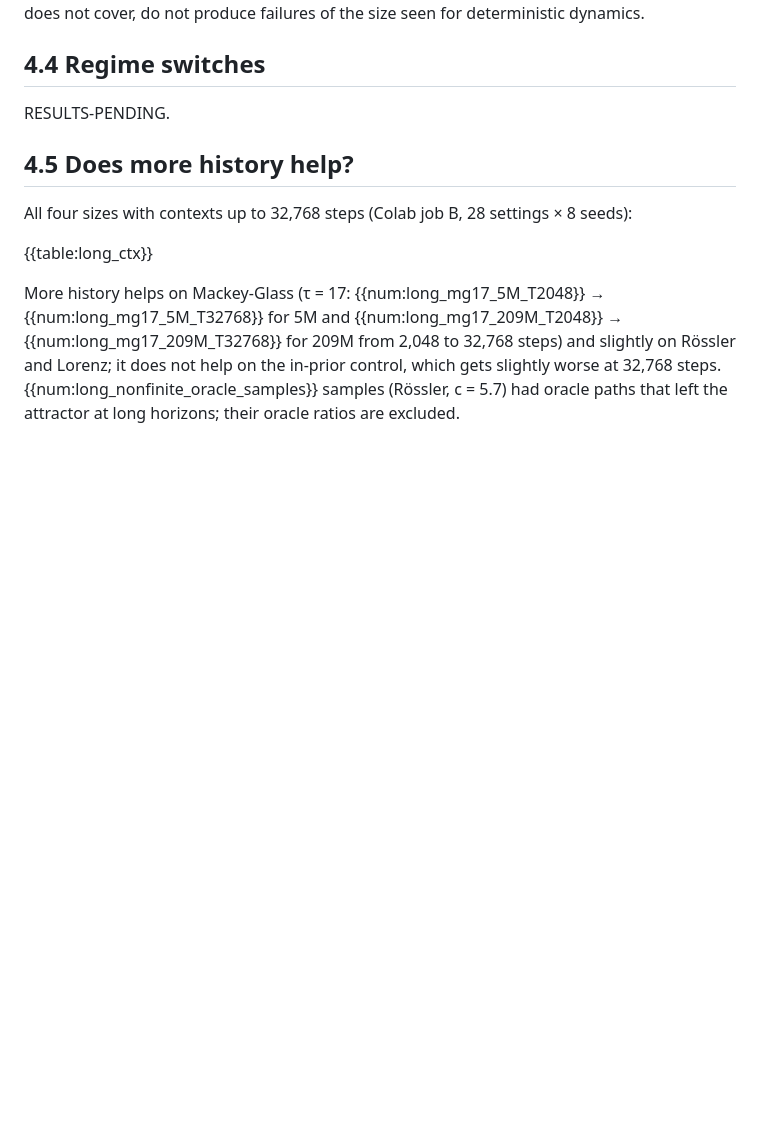
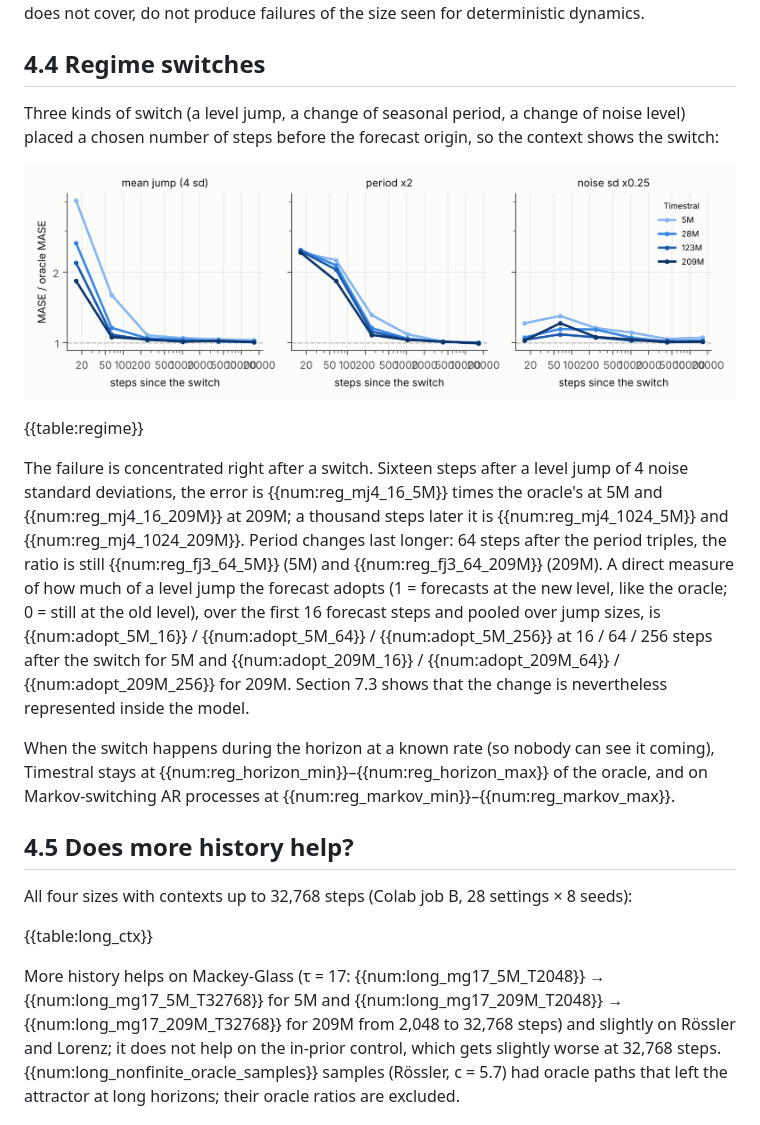
Before and after one commit to Cuuper22/off-the-prior, a Markdown page: paper/src.md, the part around the change. Drawn GitHub-style; pictures changed too: paper/figures/regime_distance.png (added); blank space fills up the shorter version.

```diff
--- a/paper/src.md
+++ b/paper/src.md
@@ -202,7 +202,27 @@ does not cover, do not produce failures of the size seen for deterministic dynam
 
 ## 4.4 Regime switches
 
-RESULTS-PENDING.
+Three kinds of switch (a level jump, a change of seasonal period, a change of noise level) placed
+a chosen number of steps before the forecast origin, so the context shows the switch:
+
+![Ratio to the oracle against the number of steps since the switch (context 8,192, horizon 128).](figures/regime_distance.png)
+
+{{table:regime}}
+
+The failure is concentrated right after a switch. Sixteen steps after a level jump of 4 noise
+standard deviations, the error is {{num:reg_mj4_16_5M}} times the oracle's at 5M and
+{{num:reg_mj4_16_209M}} at 209M; a thousand steps later it is {{num:reg_mj4_1024_5M}} and
+{{num:reg_mj4_1024_209M}}. Period changes last longer: 64 steps after the period triples, the
+ratio is still {{num:reg_fj3_64_5M}} (5M) and {{num:reg_fj3_64_209M}} (209M). A direct measure of
+how much of a level jump the forecast adopts (1 = forecasts at the new level, like the oracle;
+0 = still at the old level), over the first 16 forecast steps and pooled over jump sizes, is
+{{num:adopt_5M_16}} / {{num:adopt_5M_64}} / {{num:adopt_5M_256}} at 16 / 64 / 256 steps after the
+switch for 5M and {{num:adopt_209M_16}} / {{num:adopt_209M_64}} / {{num:adopt_209M_256}} for 209M.
+Section 7.3 shows that the change is nevertheless represented inside the model.
+
+When the switch happens during the horizon at a known rate (so nobody can see it coming),
+Timestral stays at {{num:reg_horizon_min}}–{{num:reg_horizon_max}} of the oracle, and on
+Markov-switching AR processes at {{num:reg_markov_min}}–{{num:reg_markov_max}}.
 
 ## 4.5 Does more history help?
 
```
Also changed, not shown: paper/off_the_prior.md (+28 -1 lines), 3 other files.
